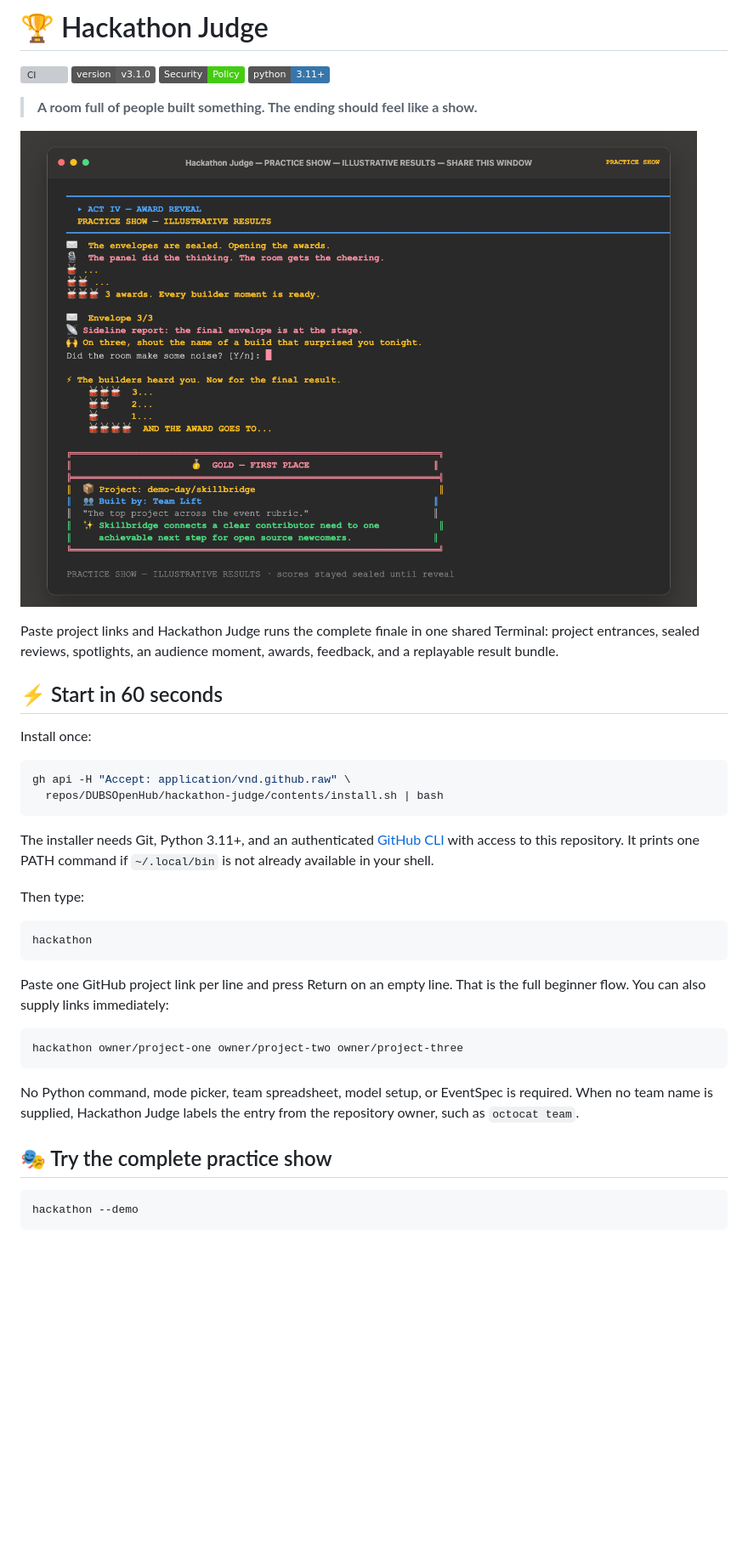
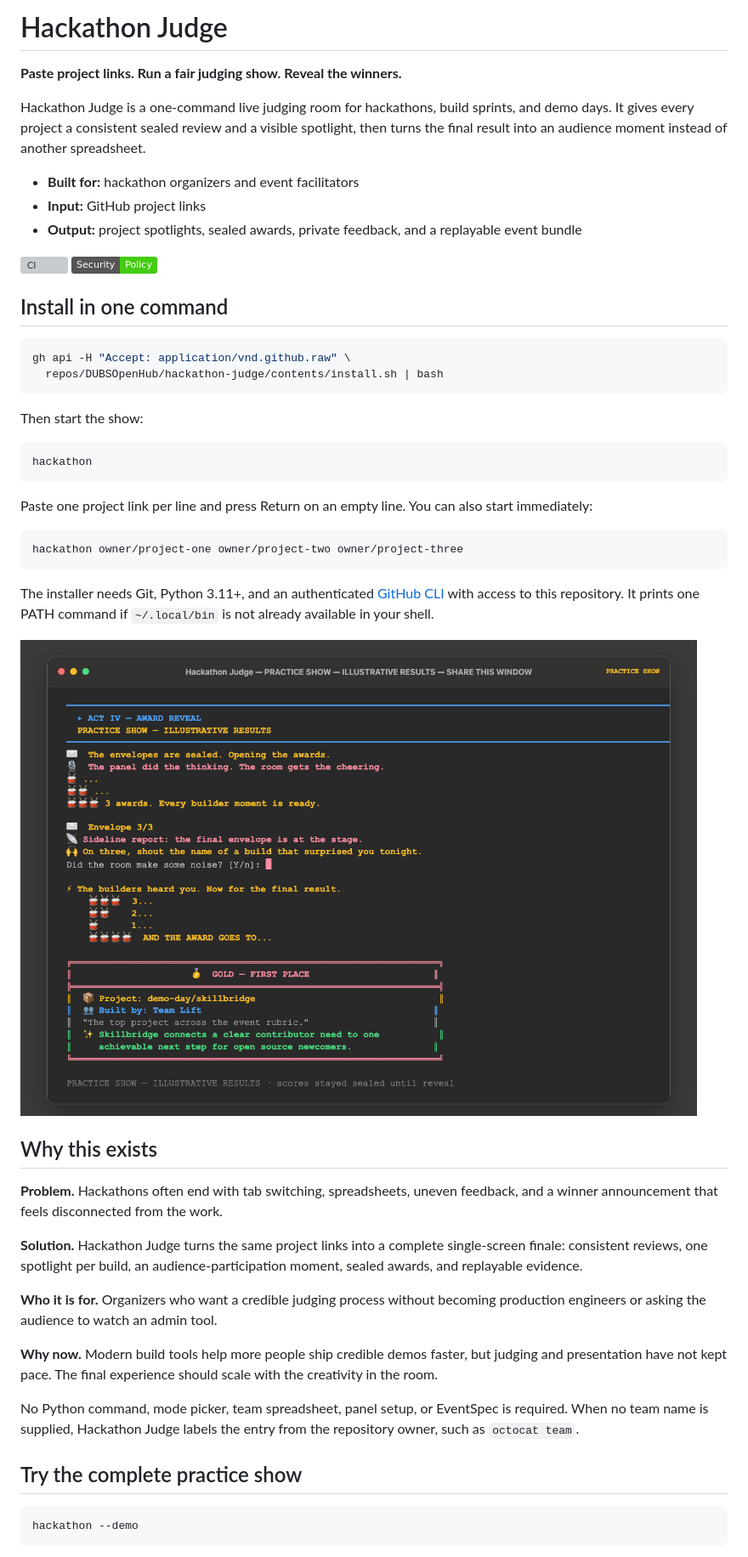
Before and after one commit to DUBSOpenHub/copilot-builder-showcase, a Markdown page: README.md, the part around one of its changes. Shown at 85% size. GitHub-like rendering; badges without logos; blank space fills up the shorter version; grey boxes are pictures that could not be loaded.

Commit message:
docs: sharpen README in YC style
Co-authored-by: Copilot <223556219+Copilot@users.noreply.github.com>

Copilot-Session: cade8719-155a-4a7c-a019-2ae20f725223

````diff
--- a/README.md
+++ b/README.md
@@ -1,49 +1,66 @@
-# 🏆 Hackathon Judge
+# Hackathon Judge
+
+**Paste project links. Run a fair judging show. Reveal the winners.**
+
+Hackathon Judge is a one-command live judging room for hackathons, build sprints,
+and demo days. It gives every project a consistent sealed review and a visible
+spotlight, then turns the final result into an audience moment instead of
+another spreadsheet.
+
+- **Built for:** hackathon organizers and event facilitators
+- **Input:** GitHub project links
+- **Output:** project spotlights, sealed awards, private feedback, and a replayable event bundle
 
 ![CI](https://github.com/DUBSOpenHub/hackathon-judge/actions/workflows/ci.yml/badge.svg)
-![Version: v3.1.0](https://img.shields.io/badge/version-v3.1.0-5E5E5E.svg)
 [![Security Policy](https://img.shields.io/badge/Security-Policy-brightgreen?logo=github)](SECURITY.md)
-![Python: 3.11+](https://img.shields.io/badge/python-3.11%2B-3776AB?logo=python&logoColor=white)
 
-> **A room full of people built something. The ending should feel like a show.**
-
-![Hackathon Judge single-screen Live Show practice demo](docs/images/live-show-demo.png)
-
-Paste project links and Hackathon Judge runs the complete finale in one shared
-Terminal: project entrances, sealed reviews, spotlights, an audience moment,
-awards, feedback, and a replayable result bundle.
-
-## ⚡ Start in 60 seconds
-
-Install once:
+## Install in one command
 
 ```bash
 gh api -H "Accept: application/vnd.github.raw" \
   repos/DUBSOpenHub/hackathon-judge/contents/install.sh | bash
 ```
 
-The installer needs Git, Python 3.11+, and an authenticated
-[GitHub CLI](https://cli.github.com/) with access to this repository. It prints
-one PATH command if `~/.local/bin` is not already available in your shell.
-
-Then type:
+Then start the show:
 
 ```bash
 hackathon
 ```
 
-Paste one GitHub project link per line and press Return on an empty line. That is
-the full beginner flow. You can also supply links immediately:
+Paste one project link per line and press Return on an empty line. You can also
+start immediately:
 
 ```bash
 hackathon owner/project-one owner/project-two owner/project-three
 ```
 
-No Python command, mode picker, team spreadsheet, model setup, or EventSpec is
+The installer needs Git, Python 3.11+, and an authenticated
+[GitHub CLI](https://cli.github.com/) with access to this repository. It prints
+one PATH command if `~/.local/bin` is not already available in your shell.
+
+![Hackathon Judge single-screen Live Show practice demo](docs/images/live-show-demo.png)
+
+## Why this exists
+
+**Problem.** Hackathons often end with tab switching, spreadsheets, uneven
+feedback, and a winner announcement that feels disconnected from the work.
+
+**Solution.** Hackathon Judge turns the same project links into a complete
+single-screen finale: consistent reviews, one spotlight per build, an
+audience-participation moment, sealed awards, and replayable evidence.
+
+**Who it is for.** Organizers who want a credible judging process without
+becoming production engineers or asking the audience to watch an admin tool.
+
+**Why now.** Modern build tools help more people ship credible demos faster,
+but judging and presentation have not kept pace. The final experience should
+scale with the creativity in the room.
+
+No Python command, mode picker, team spreadsheet, panel setup, or EventSpec is
 required. When no team name is supplied, Hackathon Judge labels the entry from
 the repository owner, such as `octocat team`.
 
-## 🎭 Try the complete practice show
+## Try the complete practice show
 
 ```bash
 hackathon --demo
````
Also changed, not shown: other parts of README.md (+11 -11 lines).
